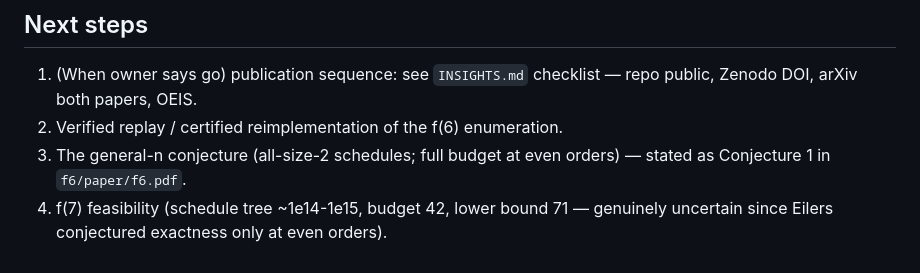
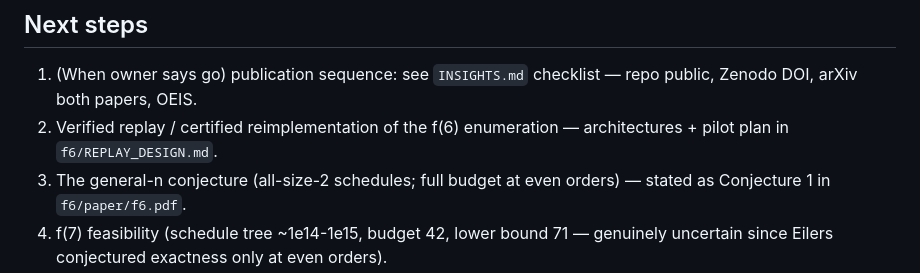
Before and after one commit to jxucoder/smp-max, a Markdown page: README.md, the part around the change. Drawn GitHub-style.

```diff
--- a/README.md
+++ b/README.md
@@ -152,7 +152,8 @@ enumeration itself.
 
 1. (When owner says go) publication sequence: see `INSIGHTS.md`
    checklist — repo public, Zenodo DOI, arXiv both papers, OEIS.
-2. Verified replay / certified reimplementation of the f(6) enumeration.
+2. Verified replay / certified reimplementation of the f(6)
+   enumeration — architectures + pilot plan in `f6/REPLAY_DESIGN.md`.
 3. The general-n conjecture (all-size-2 schedules; full budget at even
    orders) — stated as Conjecture 1 in `f6/paper/f6.pdf`.
 4. f(7) feasibility (schedule tree ~1e14-1e15, budget 42, lower bound
```
Also changed, not shown: INSIGHTS.md (+3 -1 lines), f6/REPLAY_DESIGN.md (added, +140 -0 lines).
